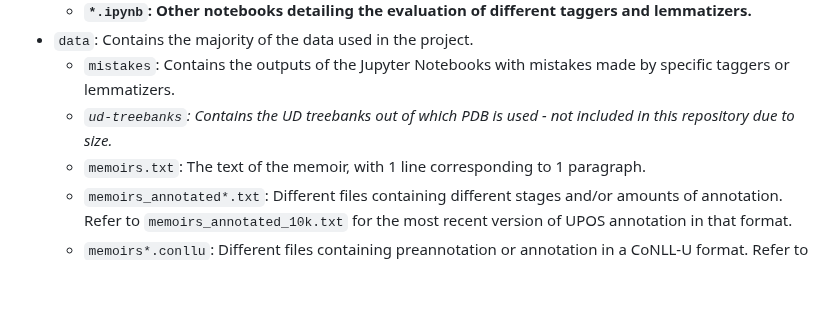
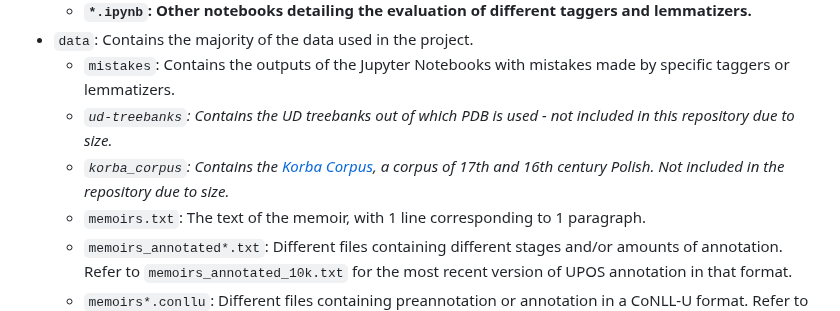
Before and after one commit to Turtilla/swe-ma-thesis, a Markdown page: README.md, the part around the change. Rendered like a GitHub page; blank space fills up the shorter version.

```diff
--- a/README.md
+++ b/README.md
@@ -13,6 +13,7 @@
 * `data`: Contains the majority of the data used in the project.
   * `mistakes`: Contains the outputs of the Jupyter Notebooks with mistakes made by specific taggers or lemmatizers.
   * *`ud-treebanks`: Contains the UD treebanks out of which PDB is used - not included in this repository due to size.*
+  * *`korba_corpus`: Contains the [Korba Corpus](https://korba.edu.pl/download), a corpus of 17th and 16th century Polish. Not included in the repository due to size.*
   * `memoirs.txt`: The text of the memoir, with 1 line corresponding to 1 paragraph.
   * `memoirs_annotated*.txt`: Different files containing different stages and/or amounts of annotation. Refer to `memoirs_annotated_10k.txt` for the most recent version of UPOS annotation in that format.
   * `memoirs*.conllu`: Different files containing preannotation or annotation in a CoNLL-U format. Refer to `memoirs_3k_corrected.conllu` for the fully corrected version (UPOS, XPOS, lemma), and `memoirs_10k_corrected.conllu` for a version with 10k tokens with manual UPOS annotation, but not all XPOS and lemma annotation has been reviewed in that file.
```
